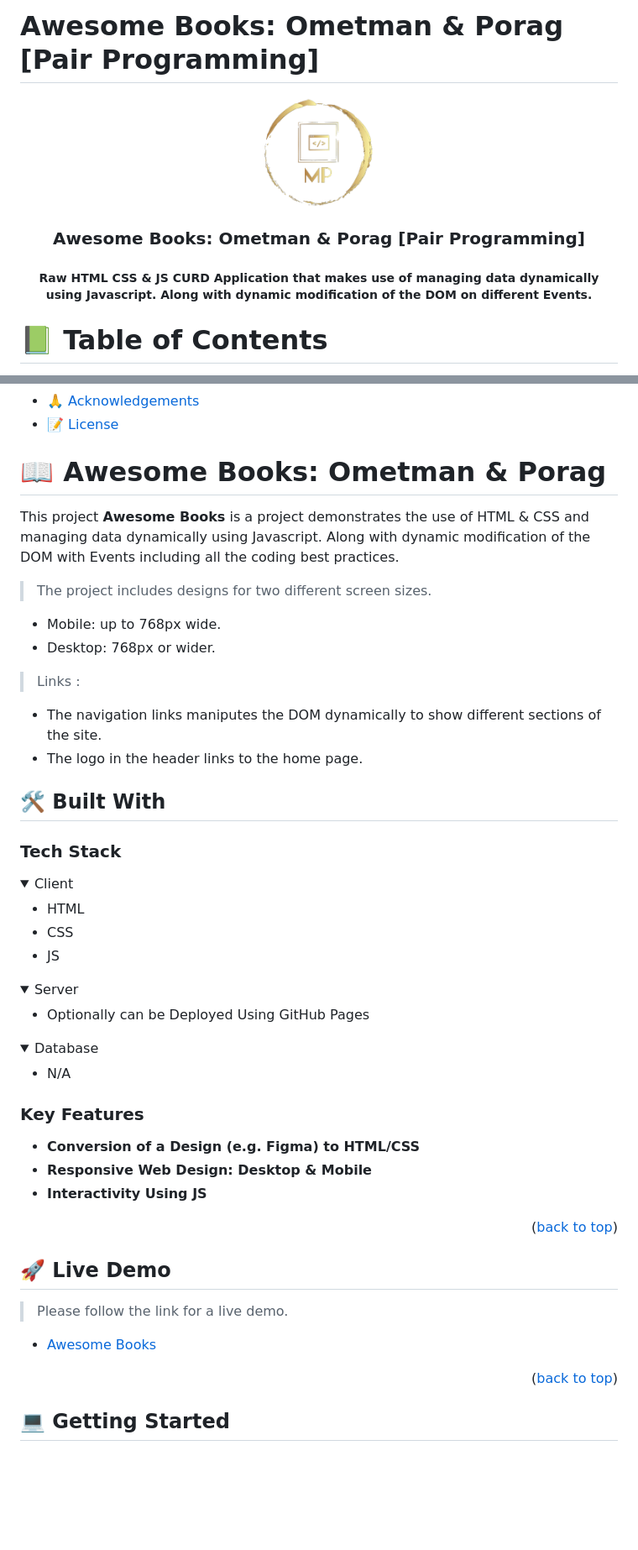
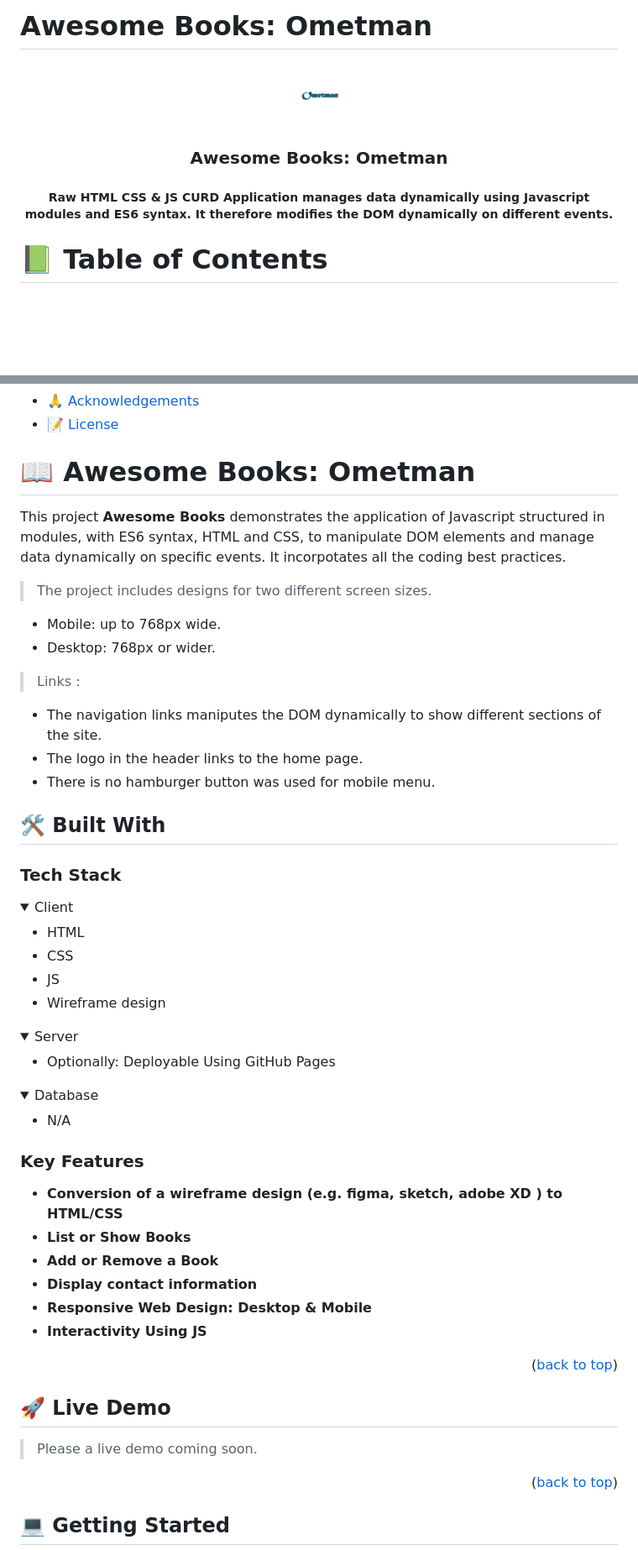
Before and after one commit to ometman/awesome-books, a Markdown page: README.md, 2 parts joined by grey strips. Shown: that part at 84% size. GitHub-like rendering; pictures changed too: ometman-logo.png (added), porag-logo.png (deleted); folded sections open; blank space fills up the shorter version.

Commit message:
Modify readme and add logo

```diff
--- a/README.md
+++ b/README.md
@@ -1,11 +1,11 @@
-# Awesome Books: Ometman & Porag [Pair Programming]
+# Awesome Books: Ometman
 <a name="readme-top"></a>
 
 <div align="center">
-  <img src="./porag-logo.png" alt="logo" width="140"  height="auto" />
+  <img src="./ometman-logo.png" alt="logo" width="140"  height="auto" />
   <br/>
-  <h3><b>Awesome Books: Ometman & Porag [Pair Programming]</b></h3>
-  <h5>Raw HTML CSS &amp; JS CURD Application that makes use of managing data dynamically using Javascript. Along with dynamic modification of the DOM on different Events.<h5>
+  <h3><b>Awesome Books: Ometman</b></h3>
+  <h5>Raw HTML CSS &amp; JS CURD Application manages data dynamically using Javascript modules and ES6 syntax. It therefore modifies the DOM dynamically on different events.<h5>
 </div>
 
 
@@ -31,10 +31,10 @@
 - [📝 License](#license)
 
 
-# 📖 Awesome Books: Ometman & Porag <a name="about-project"></a>
+# 📖 Awesome Books: Ometman <a name="about-project"></a>
 
-This project **Awesome Books** is a project demonstrates the use of HTML & CSS and managing data dynamically using Javascript.
-Along with dynamic modification of the DOM with Events including all the coding best practices.
+This project **Awesome Books** demonstrates the application of Javascript structured in modules, with ES6 syntax, HTML and CSS, to manipulate DOM elements and manage data dynamically on specific events.
+It incorpotates all the coding best practices.
 
 >The project includes designs for two different screen sizes.
 
@@ -44,20 +44,7 @@ Along with dynamic modification of the DOM with Events including all the coding
 >Links :
  - The navigation links maniputes the DOM dynamically to show different sections of the site.
  - The logo in the header links to the home page.
-
-<!-- >Mobile menu:
-
- - When the user clicks (or taps) the hamburger button on the header, the mobile menu appears over the page provides proper navigation to different parts of the same or different page.
- - The mobile menu incudes a close (X) button that closes the menu.
-
->Dynamic page:
-
- - The section "Featured mentors" is created dynamically in JavaScript.
- - A JavaScript variable with the data about the mentors is used to create the HTML for this section dynamically on the page loads. -->
-
-
-
-
+ - There is no hamburger button was used for mobile menu.
 
 ## 🛠 Built With <a name="built-with"></a>
 
@@ -69,13 +56,14 @@ Along with dynamic modification of the DOM with Events including all the coding
     <li>HTML</li>
     <li>CSS</li>
     <li>JS</li>
+    <li>Wireframe design</li>
   </ul>
 </details>
 
 <details>
   <summary>Server</summary>
   <ul>
-    <li>Optionally can be Deployed Using GitHub Pages</li>
+    <li>Optionally: Deployable Using GitHub Pages</li>
   </ul>
 </details>
 
@@ -88,7 +76,10 @@ Along with dynamic modification of the DOM with Events including all the coding
 
 ### Key Features <a name="key-features"></a>
 
-- **Conversion of a Design (e.g. Figma) to HTML/CSS**
+- **Conversion of a wireframe design (e.g. figma, sketch, adobe XD ) to HTML/CSS**
+- **List or Show Books**
+- **Add or Remove a Book**
+- **Display contact information**
 - **Responsive Web Design: Desktop & Mobile**
 - **Interactivity Using JS**
 
@@ -97,9 +88,7 @@ Along with dynamic modification of the DOM with Events including all the coding
 
 ## 🚀 Live Demo <a name="live-demo"></a>
 
-> Please follow the link for a live demo.
-
-- [Awesome Books]()
+> Please a live demo coming soon.
 
 <p align="right">(<a href="#readme-top">back to top</a>)</p>
 
```
Also changed, not shown: other parts of README.md (+9 -14 lines), 1 other file.
